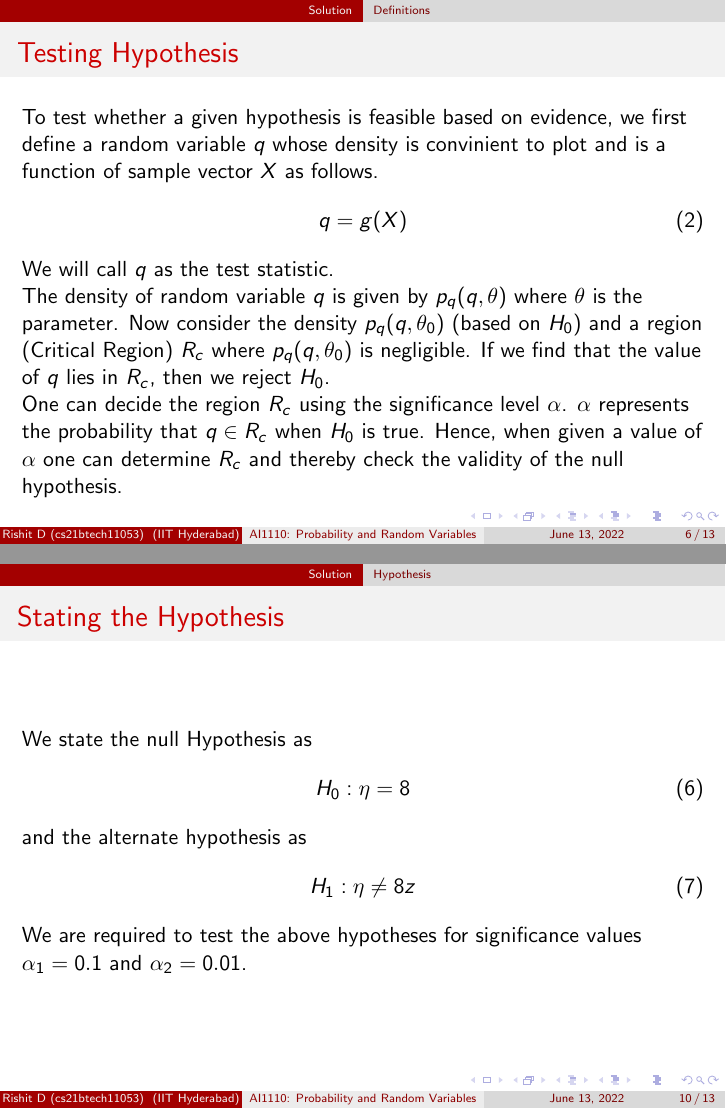
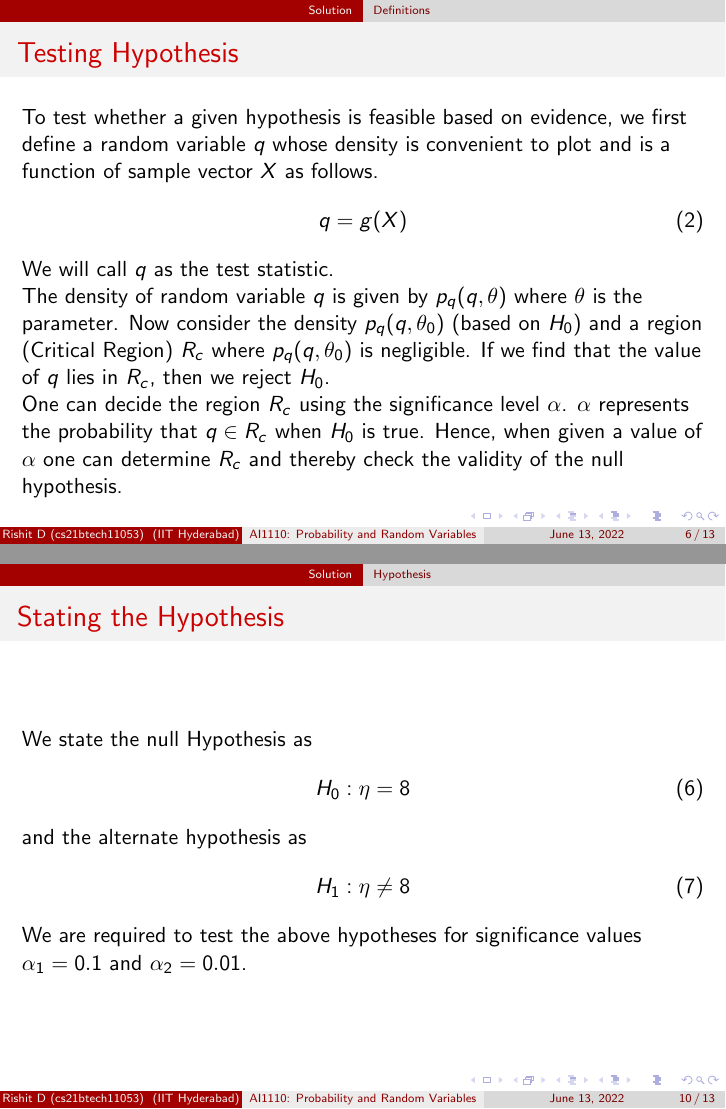
Before and after one commit to purplehand52/AI1110_Assignments, LaTeX slides (Assignment9/hypothesis.tex): pages 6 and 10 of 13, joined at a grey line. Compiled offline with pdfLaTeX.

Commit message:
Add files via upload

```diff
--- a/Assignment9/hypothesis.tex
+++ b/Assignment9/hypothesis.tex
@@ -78,7 +78,7 @@
 
 \begin{frame}
 	\frametitle{Testing Hypothesis}
-	To test whether a given hypothesis is feasible based on evidence, we first define a random variable $q$ whose density is convinient to plot and is a function of sample vector $X$ as follows.
+	To test whether a given hypothesis is feasible based on evidence, we first define a random variable $q$ whose density is convenient to plot and is a function of sample vector $X$ as follows.
 	\begin{align}
 		q = g(X)
 		\label{eq:TestStat}
@@ -140,7 +140,7 @@
 	\end{align}
 	and the alternate hypothesis as
 	\begin{align}
-		H_1 : \eta \neq 8z
+		H_1 : \eta \neq 8
 		\label{eq:AltHyp}
 	\end{align}
 
```
Also changed, not shown: Assignment9/hypothesis.tex (6 more changed lines).
